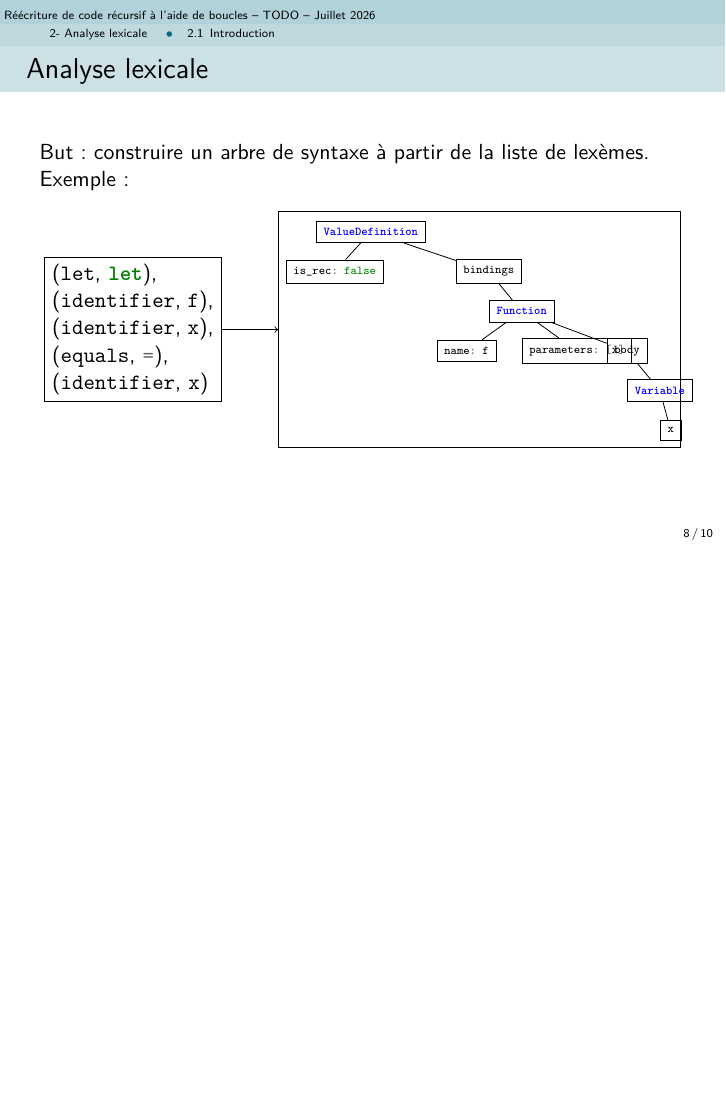
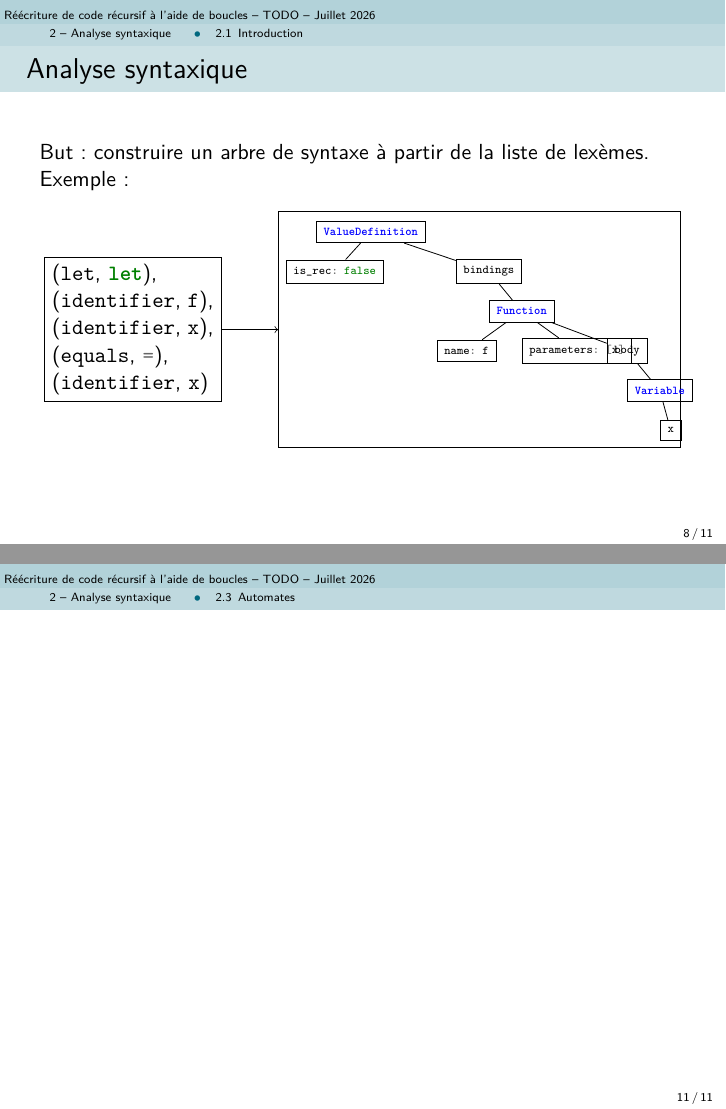
Before and after one commit to MP2I-Fermat/tipe-spe-jd-mylo, LaTeX slides (oral/jd/diapo/diapo.tex, which reads oral/jd/diapo/1analyse_lexicale/analyse_lexicale.tex, oral/jd/diapo/2analyse_syntaxique/analyse_syntaxique.tex, oral/jd/diapo/preamble.tex): page 44 of 52 before the commit and pages 44 and 53 of 53 after it, the two joined at a grey line, the shorter picture padded with empty space. The pictures show the PDF file oral/jd/diapo/diapo.pdf that the author committed with the source.

Commit message:
add links to the plan

```diff
--- a/oral/jd/diapo/1analyse_lexicale/analyse_lexicale.tex
+++ b/oral/jd/diapo/1analyse_lexicale/analyse_lexicale.tex
@@ -1,5 +1,6 @@
 
 \section{Analyse lexicale}
+\label{seclexer}
 
 %\subsection{Introduction}
 
--- a/oral/jd/diapo/2analyse_syntaxique/analyse_syntaxique.tex
+++ b/oral/jd/diapo/2analyse_syntaxique/analyse_syntaxique.tex
@@ -1,10 +1,11 @@
 
-\section{Analyse lexicale}
+\section{Analyse syntaxique}
+\label{secparser}
 
 \subsection{Introduction}
 
 \begin{frame}
-  \frametitle{Analyse lexicale}
+  \frametitle{Analyse syntaxique}
 
   But~: construire un arbre de syntaxe à partir de la liste de lexèmes.
 
--- a/oral/jd/diapo/preamble.tex
+++ b/oral/jd/diapo/preamble.tex
@@ -30,6 +30,8 @@
 \usepackage{calc}  % pour pouvoir écrire \textwidth-1cm
 \usepackage{xspace}  % espaces après les commandes texte
 
+\usepackage{hyperref}
+
 \input{couleurs.tex}
 
 %% PARAMÈTRES BEAMER
--- a/oral/jd/diapo/tikz/plan.tex
+++ b/oral/jd/diapo/tikz/plan.tex
@@ -113,6 +113,7 @@
   \affichelexemes {
       \node (lexer) [above=of lexerarrow, yshift=10mm] {
           \small
+          \hyperref[seclexer] {
               \ifstrempty{#1}{
                   \begin{minipage}{0.1\textwidth}
                       \begin{center}
@@ -135,11 +136,13 @@
                       \end{minipage}
                   \fi
               }
+          }
       };
       \draw (lexer) edge[->] node {} (lexerarrow);
 
       \node (parser) [above=of parserarrow, yshift=20mm] {
           \small
+          \hyperref[secparser] {
               \ifstrempty{#1}{
                   \begin{minipage}{0.15\textwidth}
                       \begin{center}
```
Also changed, not shown: oral/jd/diapo/0intro/intro.tex (+1 -1 lines), oral/jd/diapo/diapo.pdf, oral/jd/diapo/preamble.tex (4 more changed lines), oral/jd/diapo/tikz/plan.tex (1 more changed lines). Lines whose indentation alone changed are shown as unchanged.
